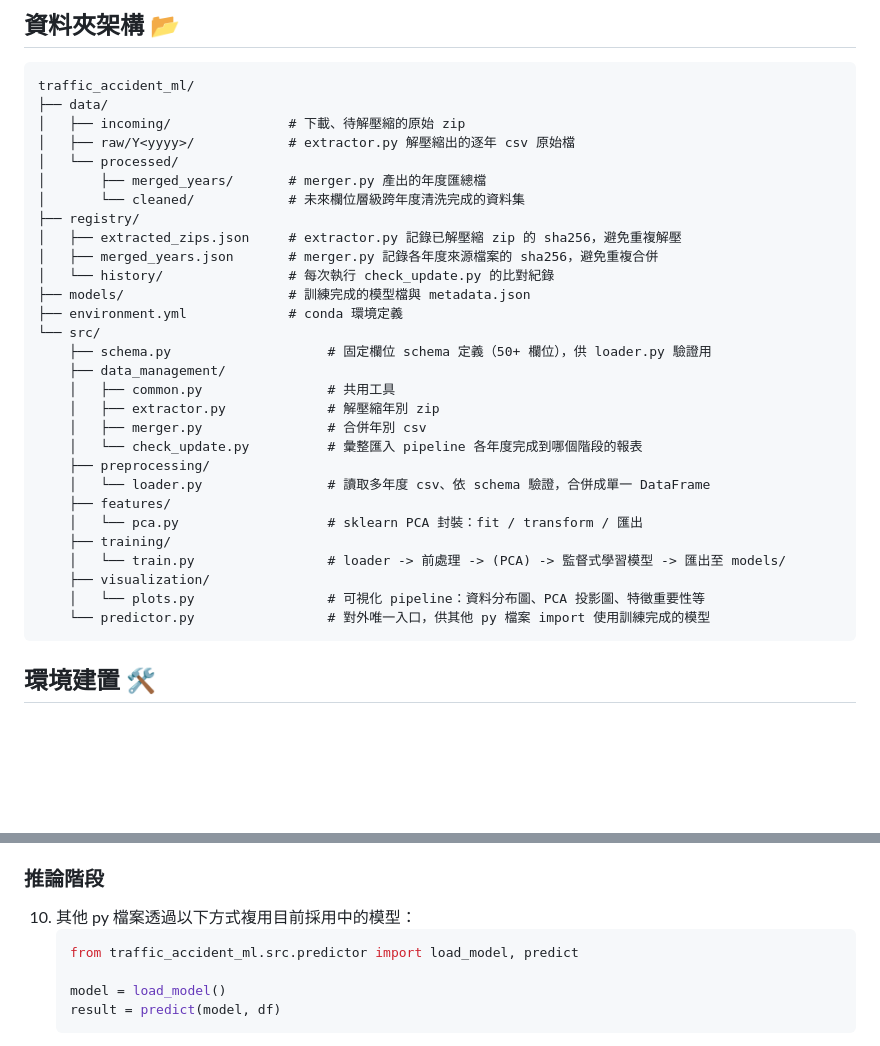
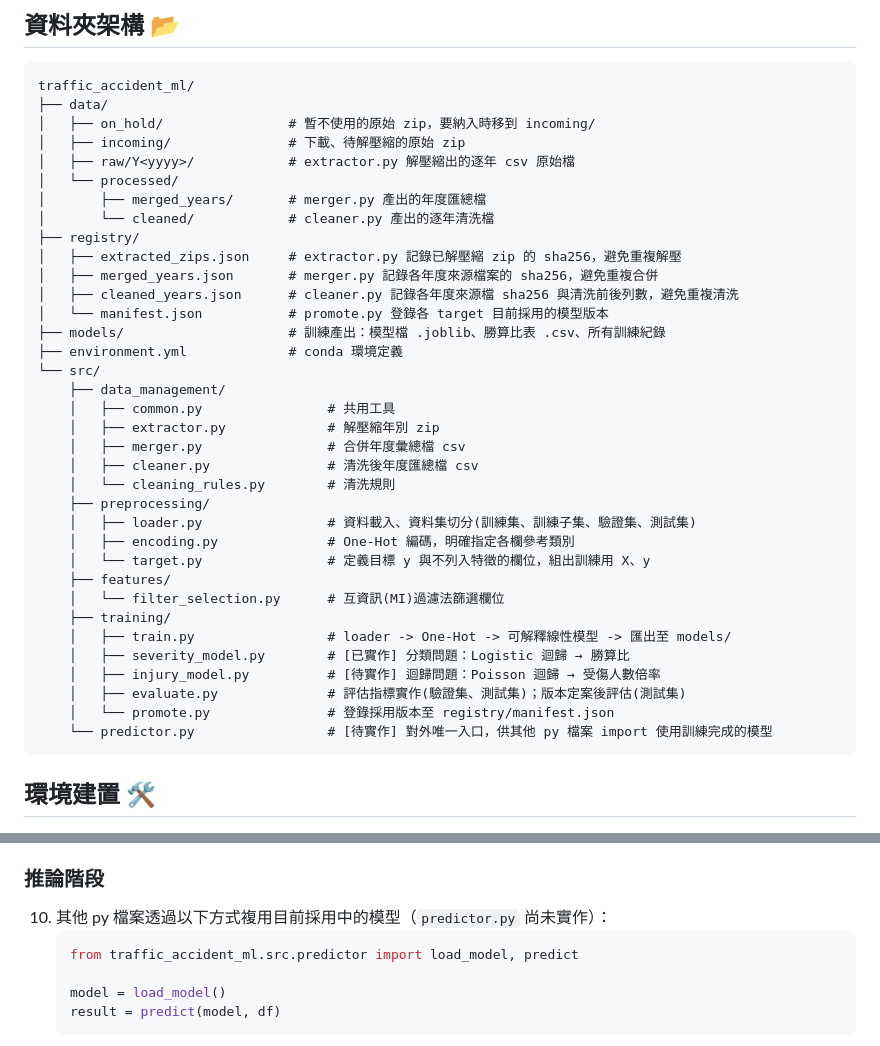
Before and after one commit to RogerRJSiao/ml, a Markdown page: traffic_accident_ml/README.md, 2 parts joined by grey strips. Drawn GitHub-style; blank space fills up the shorter version.

Commit message:
docs(traffic-accident-ml): update folder structure to match current modules

````diff
--- a/traffic_accident_ml/README.md
+++ b/traffic_accident_ml/README.md
@@ -48,33 +48,39 @@
 ```
 traffic_accident_ml/
 ├── data/
+│   ├── on_hold/                # 暫不使用的原始 zip，要納入時移到 incoming/
 │   ├── incoming/               # 下載、待解壓縮的原始 zip
 │   ├── raw/Y<yyyy>/            # extractor.py 解壓縮出的逐年 csv 原始檔
 │   └── processed/
 │       ├── merged_years/       # merger.py 產出的年度匯總檔
-│       └── cleaned/            # 未來欄位層級跨年度清洗完成的資料集
+│       └── cleaned/            # cleaner.py 產出的逐年清洗檔
 ├── registry/
 │   ├── extracted_zips.json     # extractor.py 記錄已解壓縮 zip 的 sha256，避免重複解壓
 │   ├── merged_years.json       # merger.py 記錄各年度來源檔案的 sha256，避免重複合併
-│   └── history/                # 每次執行 check_update.py 的比對紀錄
-├── models/                     # 訓練完成的模型檔與 metadata.json
+│   ├── cleaned_years.json      # cleaner.py 記錄各年度來源檔 sha256 與清洗前後列數，避免重複清洗
+│   └── manifest.json           # promote.py 登錄各 target 目前採用的模型版本
+├── models/                     # 訓練產出：模型檔 .joblib、勝算比表 .csv、所有訓練紀錄
 ├── environment.yml             # conda 環境定義
 └── src/
-    ├── schema.py                    # 固定欄位 schema 定義（50+ 欄位），供 loader.py 驗證用
     ├── data_management/
     │   ├── common.py                # 共用工具
     │   ├── extractor.py             # 解壓縮年別 zip
-    │   ├── merger.py                # 合併年別 csv
-    │   └── check_update.py          # 彙整匯入 pipeline 各年度完成到哪個階段的報表
+    │   ├── merger.py                # 合併年度彙總檔 csv
+    │   ├── cleaner.py               # 清洗後年度匯總檔 csv
+    │   └── cleaning_rules.py        # 清洗規則
     ├── preprocessing/
-    │   └── loader.py                # 讀取多年度 csv、依 schema 驗證，合併成單一 DataFrame
+    │   ├── loader.py                # 資料載入、資料集切分(訓練集、訓練子集、驗證集、測試集)
+    │   ├── encoding.py              # One-Hot 編碼，明確指定各欄參考類別
+    │   └── target.py                # 定義目標 y 與不列入特徵的欄位，組出訓練用 X、y
     ├── features/
-    │   └── pca.py                   # sklearn PCA 封裝：fit / transform / 匯出
+    │   └── filter_selection.py      # 互資訊(MI)過濾法篩選欄位
     ├── training/
-    │   └── train.py                 # loader -> 前處理 -> (PCA) -> 監督式學習模型 -> 匯出至 models/
-    ├── visualization/
-    │   └── plots.py                 # 可視化 pipeline：資料分布圖、PCA 投影圖、特徵重要性等
-    └── predictor.py                 # 對外唯一入口，供其他 py 檔案 import 使用訓練完成的模型
+    │   ├── train.py                 # loader -> One-Hot -> 可解釋線性模型 -> 匯出至 models/
+    │   ├── severity_model.py        # [已實作] 分類問題：Logistic 迴歸 → 勝算比
+    │   ├── injury_model.py          # [待實作] 迴歸問題：Poisson 迴歸 → 受傷人數倍率
+    │   ├── evaluate.py              # 評估指標實作(驗證集、測試集)；版本定案後評估(測試集)
+    │   └── promote.py               # 登錄採用版本至 registry/manifest.json
+    └── predictor.py                 # [待實作] 對外唯一入口，供其他 py 檔案 import 使用訓練完成的模型
 ```
 
 ## 環境建置 🛠️
@@ -151,7 +157,7 @@ traffic_accident_ml/
 9. 人工比對新舊模型的評估指標與圖表後，決定是否手動將新模型標記為採用版本（例如更新 `metadata.json` 中的 active 版本欄位）。
 
 ### 推論階段
-10. 其他 py 檔案透過以下方式複用目前採用中的模型：
+10. 其他 py 檔案透過以下方式複用目前採用中的模型（`predictor.py` 尚未實作）：
     ```python
     from traffic_accident_ml.src.predictor import load_model, predict
 
````
